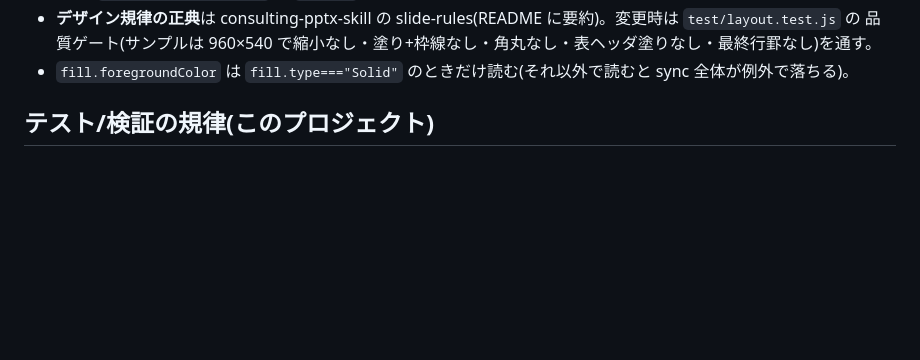
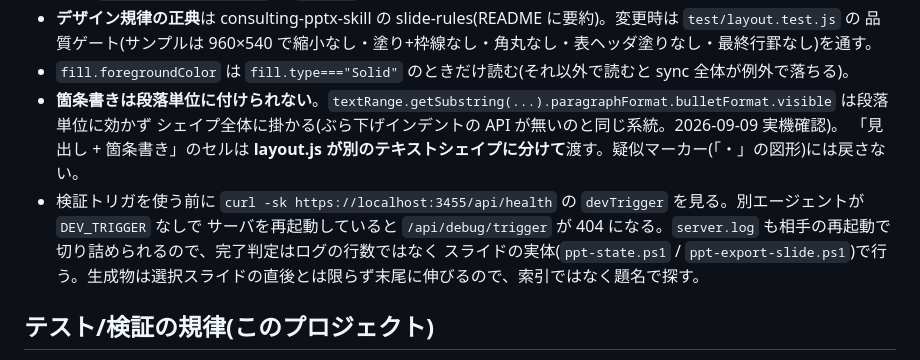
Before and after one commit to kuusougarou-eng/flash-slide, a Markdown page: CLAUDE.md, the part around the change. Rendered like a GitHub page; blank space fills up the shorter version.

Commit message:
Office.js の箇条書き制約と検証トリガの前提を CLAUDE.md に残す
Co-Authored-By: Claude Opus 5 <noreply@anthropic.com>

```diff
--- a/CLAUDE.md
+++ b/CLAUDE.md
@@ -44,6 +44,12 @@
 - **デザイン規律の正典**は consulting-pptx-skill の slide-rules(README に要約)。変更時は `test/layout.test.js` の
   品質ゲート(サンプルは 960×540 で縮小なし・塗り+枠線なし・角丸なし・表ヘッダ塗りなし・最終行罫なし)を通す。
 - `fill.foregroundColor` は `fill.type==="Solid"` のときだけ読む(それ以外で読むと sync 全体が例外で落ちる)。
+- **箇条書きは段落単位に付けられない**。`textRange.getSubstring(...).paragraphFormat.bulletFormat.visible` は段落単位に効かず
+  シェイプ全体に掛かる(ぶら下げインデントの API が無いのと同じ系統。2026-09-09 実機確認)。
+  「見出し + 箇条書き」のセルは **layout.js が別のテキストシェイプに分けて**渡す。疑似マーカー(「・」の図形)には戻さない。
+- 検証トリガを使う前に `curl -sk https://localhost:3455/api/health` の `devTrigger` を見る。別エージェントが `DEV_TRIGGER` なしで
+  サーバを再起動していると `/api/debug/trigger` が 404 になる。`server.log` も相手の再起動で切り詰められるので、完了判定はログの行数ではなく
+  スライドの実体(`ppt-state.ps1` / `ppt-export-slide.ps1`)で行う。生成物は選択スライドの直後とは限らず末尾に伸びるので、索引ではなく題名で探す。
 
 ## テスト/検証の規律(このプロジェクト)
 - 「できた」の前に**実機 PowerPoint で描画を目視**する。確立された手順:
```
